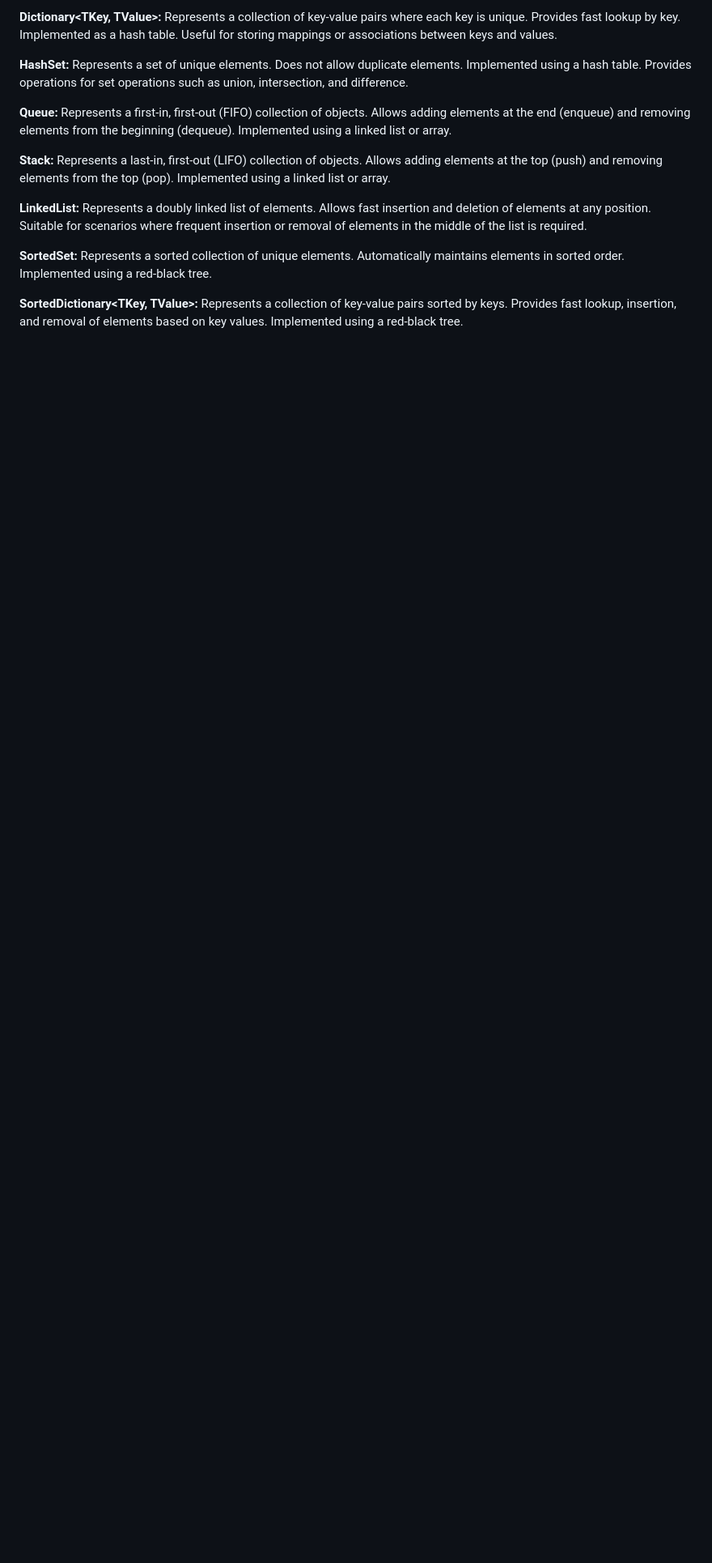
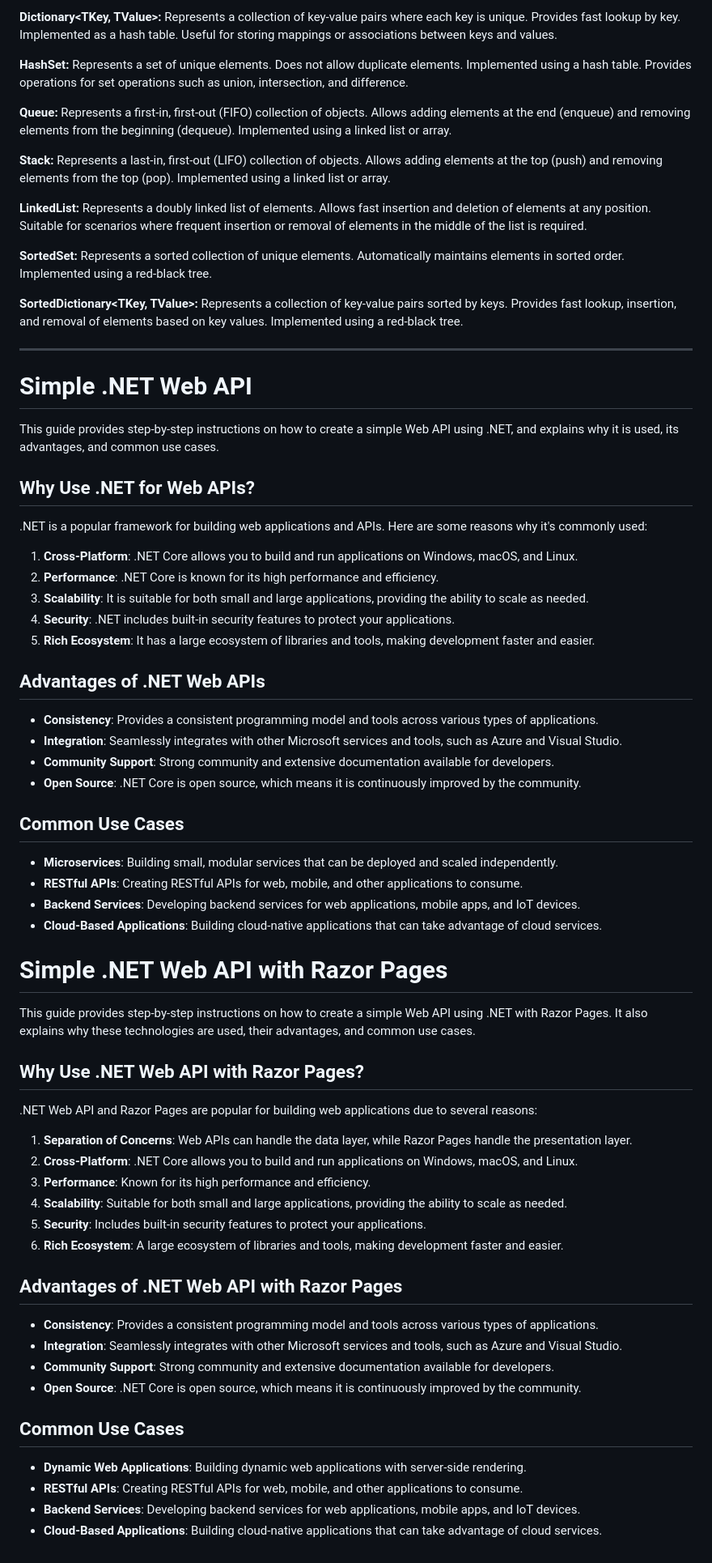
Before and after one commit to AjinkyaBTambade/.NET-Learning, a Markdown page: README.md, the part around the change. Shown: that part at 81% size. Rendered like a GitHub page; blank space fills up the shorter version.

Commit message:
Why & What About Dotnet WEBAPI

```diff
--- a/README.md
+++ b/README.md
@@ -156,3 +156,66 @@ Implemented using a red-black tree.
 Represents a collection of key-value pairs sorted by keys.
 Provides fast lookup, insertion, and removal of elements based on key values.
 Implemented using a red-black tree.
+
+************************************************************************************************
+
+
+# Simple .NET Web API
+
+This guide provides step-by-step instructions on how to create a simple Web API using .NET, and explains why it is used, its advantages, and common use cases.
+
+## Why Use .NET for Web APIs?
+
+.NET is a popular framework for building web applications and APIs. Here are some reasons why it's commonly used:
+
+1. **Cross-Platform**: .NET Core allows you to build and run applications on Windows, macOS, and Linux.
+2. **Performance**: .NET Core is known for its high performance and efficiency.
+3. **Scalability**: It is suitable for both small and large applications, providing the ability to scale as needed.
+4. **Security**: .NET includes built-in security features to protect your applications.
+5. **Rich Ecosystem**: It has a large ecosystem of libraries and tools, making development faster and easier.
+
+## Advantages of .NET Web APIs
+
+- **Consistency**: Provides a consistent programming model and tools across various types of applications.
+- **Integration**: Seamlessly integrates with other Microsoft services and tools, such as Azure and Visual Studio.
+- **Community Support**: Strong community and extensive documentation available for developers.
+- **Open Source**: .NET Core is open source, which means it is continuously improved by the community.
+
+## Common Use Cases
+
+- **Microservices**: Building small, modular services that can be deployed and scaled independently.
+- **RESTful APIs**: Creating RESTful APIs for web, mobile, and other applications to consume.
+- **Backend Services**: Developing backend services for web applications, mobile apps, and IoT devices.
+- **Cloud-Based Applications**: Building cloud-native applications that can take advantage of cloud services.
+
+
+
+# Simple .NET Web API with Razor Pages
+
+This guide provides step-by-step instructions on how to create a simple Web API using .NET with Razor Pages. It also explains why these technologies are used, their advantages, and common use cases.
+
+
+## Why Use .NET Web API with Razor Pages?
+
+.NET Web API and Razor Pages are popular for building web applications due to several reasons:
+
+1. **Separation of Concerns**: Web APIs can handle the data layer, while Razor Pages handle the presentation layer.
+2. **Cross-Platform**: .NET Core allows you to build and run applications on Windows, macOS, and Linux.
+3. **Performance**: Known for its high performance and efficiency.
+4. **Scalability**: Suitable for both small and large applications, providing the ability to scale as needed.
+5. **Security**: Includes built-in security features to protect your applications.
+6. **Rich Ecosystem**: A large ecosystem of libraries and tools, making development faster and easier.
+
+## Advantages of .NET Web API with Razor Pages
+
+- **Consistency**: Provides a consistent programming model and tools across various types of applications.
+- **Integration**: Seamlessly integrates with other Microsoft services and tools, such as Azure and Visual Studio.
+- **Community Support**: Strong community and extensive documentation available for developers.
+- **Open Source**: .NET Core is open source, which means it is continuously improved by the community.
+
+## Common Use Cases
+
+- **Dynamic Web Applications**: Building dynamic web applications with server-side rendering.
+- **RESTful APIs**: Creating RESTful APIs for web, mobile, and other applications to consume.
+- **Backend Services**: Developing backend services for web applications, mobile apps, and IoT devices.
+- **Cloud-Based Applications**: Building cloud-native applications that can take advantage of cloud services.
```
